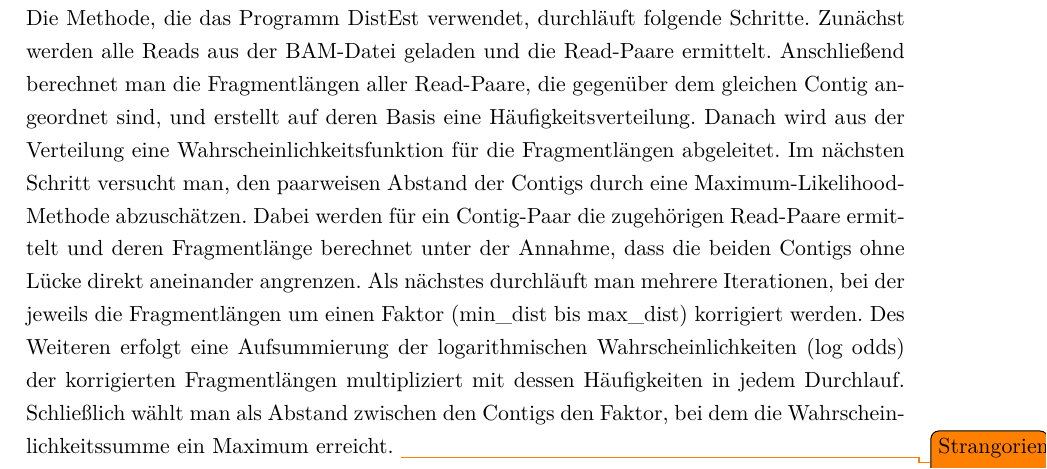
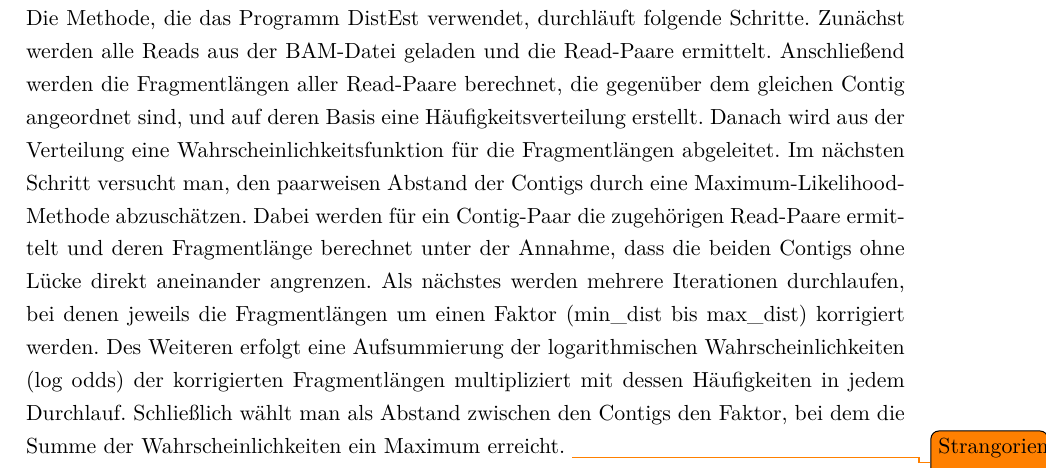
Before and after one commit to dorleosterode/gt-scaffold, a LaTeX paper (doc/ausarbeitung.tex): part of page 6 of 26, cut so that both start at the same text. Compiled offline with pdfLaTeX.

Commit message:
abschnitt 3.1.3 leich umformuliert

```diff
--- a/doc/ausarbeitung.tex
+++ b/doc/ausarbeitung.tex
@@ -241,21 +241,21 @@ separaten Datei oder als Annotation in den Contigs angeführt werden.
 \subsubsection{Erstellen der Distanzinformationen}
 Die Methode, die das Programm DistEst verwendet, durchläuft folgende
 Schritte. Zunächst werden alle Reads aus der BAM-Datei geladen und
-die Read-Paare ermittelt. Anschließend berechnet man die Fragmentlängen
-aller Read-Paare, die gegenüber dem gleichen Contig angeordnet sind,
-und erstellt auf deren Basis eine Häufigkeitsverteilung.
+die Read-Paare ermittelt. Anschließend werden die Fragmentlängen
+aller Read-Paare berechnet, die gegenüber dem gleichen Contig angeordnet sind,
+und auf deren Basis eine Häufigkeitsverteilung erstellt.
 Danach wird aus der Verteilung eine Wahrscheinlichkeitsfunktion für die
 Fragmentlängen abgeleitet. Im nächsten Schritt versucht man, den paarweisen
 Abstand der Contigs durch eine Maximum-Likelihood-Methode abzuschätzen.
 Dabei werden für ein Contig-Paar die zugehörigen Read-Paare ermittelt und
 deren Fragmentlänge berechnet unter der Annahme, dass die beiden Contigs
-ohne Lücke direkt aneinander angrenzen. Als nächstes durchläuft man mehrere
-Iterationen, bei der jeweils die Fragmentlängen um einen Faktor (min\_dist
+ohne Lücke direkt aneinander angrenzen. Als nächstes werden mehrere
+Iterationen durchlaufen, bei denen jeweils die Fragmentlängen um einen Faktor (min\_dist
 bis max\_dist) korrigiert werden. Des Weiteren erfolgt eine Aufsummierung
 der logarithmischen Wahrscheinlichkeiten (log odds) der korrigierten
 Fragmentlängen multipliziert mit dessen Häufigkeiten in jedem Durchlauf.
 Schließlich wählt man als Abstand zwischen den Contigs den Faktor, bei
-dem die Wahrscheinlichkeitssumme ein Maximum erreicht.
+dem die Summe der Wahrscheinlichkeiten ein Maximum erreicht.
 \todo{Strangorientierung fehlt}
 
 \subsubsection{Konstruktion des Graphen}
```
